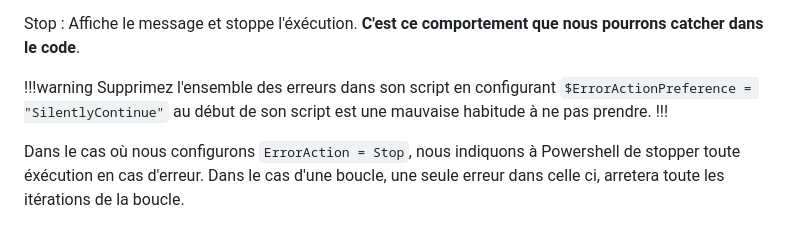
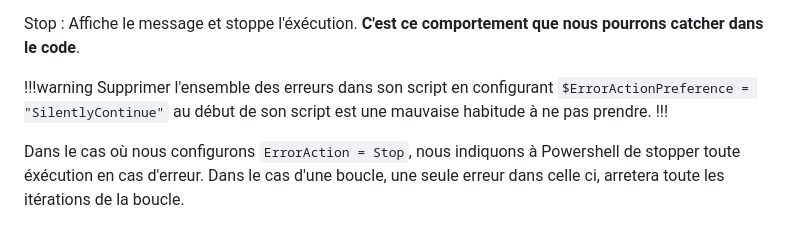
Before and after one commit to SynapsysIT/Powershell-Niv.2, a Markdown page: construire_son_code/error_handling.md, the part around the change. GitHub-like rendering.

Commit message:
Fix Typo

```diff
--- a/construire_son_code/error_handling.md
+++ b/construire_son_code/error_handling.md
@@ -33,7 +33,7 @@ Stop
 
 
 !!!warning
-Supprimez l'ensemble des erreurs dans son script en configurant `$ErrorActionPreference = "SilentlyContinue"` au début de son script est une mauvaise habitude à ne pas prendre.
+Supprimer l'ensemble des erreurs dans son script en configurant `$ErrorActionPreference = "SilentlyContinue"` au début de son script est une mauvaise habitude à ne pas prendre.
 !!!
 
 Dans le cas où nous configurons `ErrorAction = Stop`, nous indiquons à Powershell de stopper toute éxécution en cas d'erreur. Dans le cas d'une boucle, une seule erreur dans celle ci, arretera toute les itérations de la boucle.
```
Also changed, not shown: construire_son_code/params.md (+0 -2 lines).
